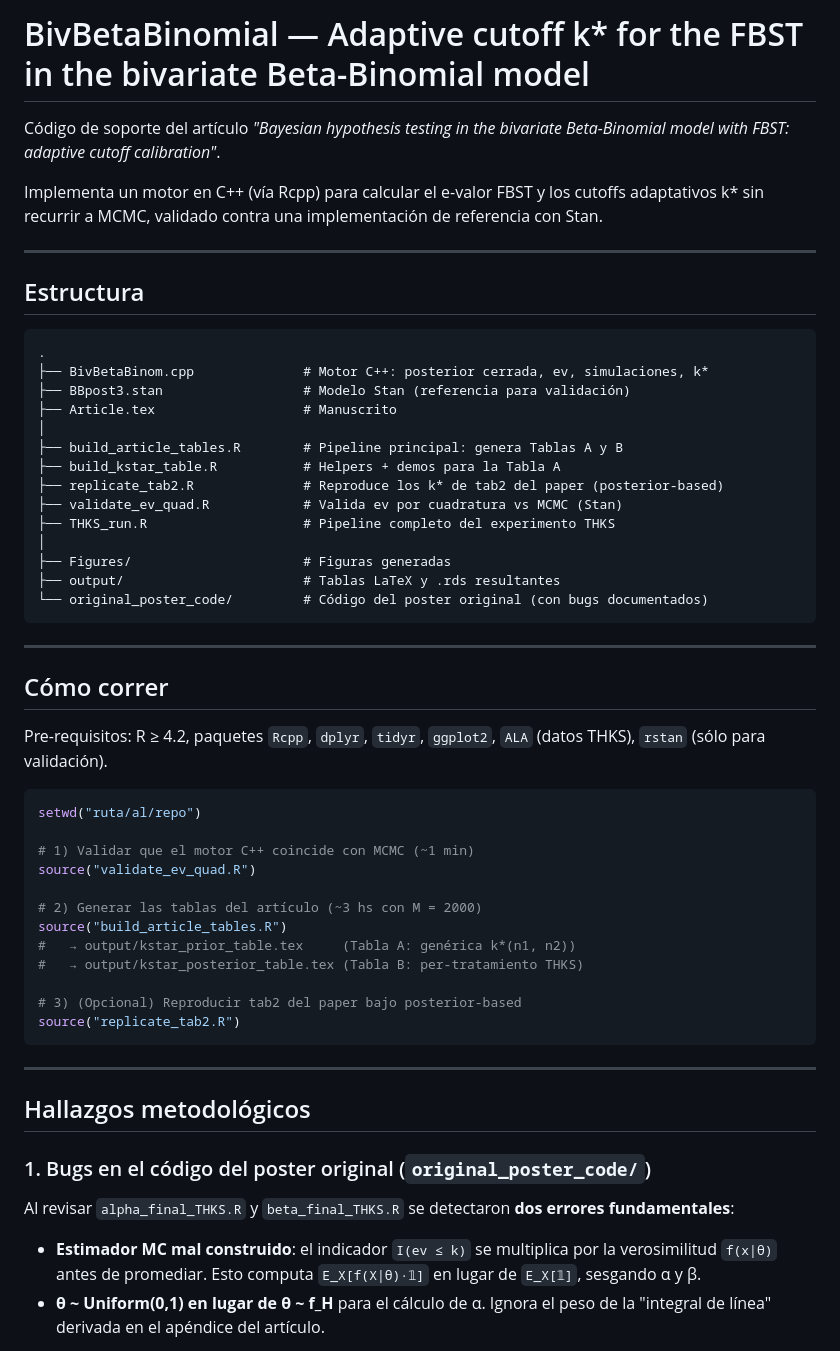
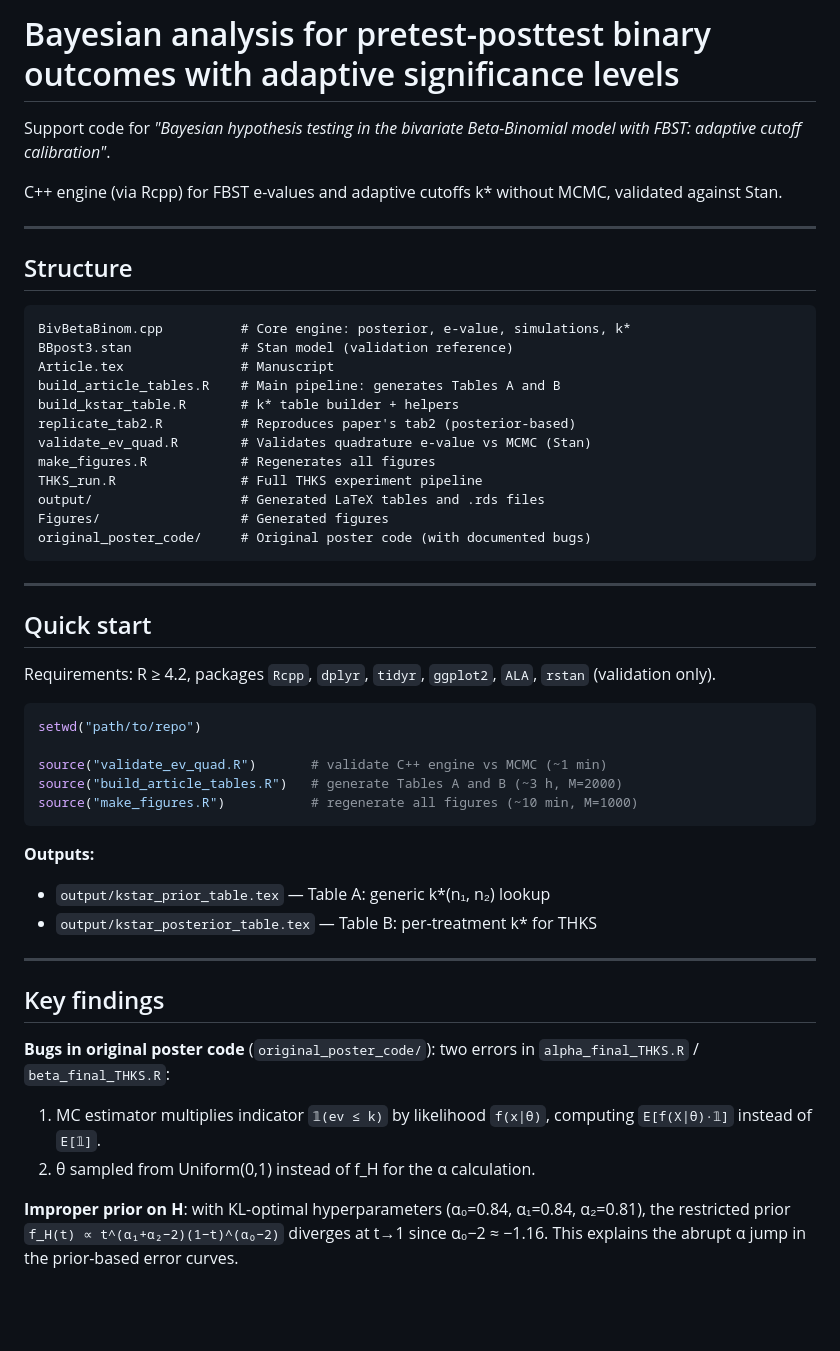
Before and after one commit to torodriguezt/Bayesian_pretest_posttest, a Markdown page: README.md, the part around one of its changes. GitHub-like rendering; blank space fills up the shorter version.

Commit message:
Update README.md for improved clarity and structure; translate sections to English and refine content organization

````diff
--- a/README.md
+++ b/README.md
@@ -1,59 +1,55 @@
-# BivBetaBinomial — Adaptive cutoff k\* for the FBST in the bivariate Beta-Binomial model
+# Bayesian analysis for pretest-posttest binary outcomes with adaptive significance levels
 
-Código de soporte del artículo *"Bayesian hypothesis testing in the bivariate Beta-Binomial model with FBST: adaptive cutoff calibration"*.
+Support code for *"Bayesian hypothesis testing in the bivariate Beta-Binomial model with FBST: adaptive cutoff calibration"*.
 
-Implementa un motor en C++ (vía Rcpp) para calcular el e-valor FBST y los cutoffs adaptativos k\* sin recurrir a MCMC, validado contra una implementación de referencia con Stan.
+C++ engine (via Rcpp) for FBST e-values and adaptive cutoffs k\* without MCMC, validated against Stan.
 
 ---
 
-## Estructura
+## Structure
 
-```
-.
-├── BivBetaBinom.cpp              # Motor C++: posterior cerrada, ev, simulaciones, k*
-├── BBpost3.stan                  # Modelo Stan (referencia para validación)
-├── Article.tex                   # Manuscrito
-│
-├── build_article_tables.R        # Pipeline principal: genera Tablas A y B
-├── build_kstar_table.R           # Helpers + demos para la Tabla A
-├── replicate_tab2.R              # Reproduce los k* de tab2 del paper (posterior-based)
-├── validate_ev_quad.R            # Valida ev por cuadratura vs MCMC (Stan)
-├── THKS_run.R                    # Pipeline completo del experimento THKS
-│
-├── Figures/                      # Figuras generadas
-├── output/                       # Tablas LaTeX y .rds resultantes
-└── original_poster_code/         # Código del poster original (con bugs documentados)
+```text
+BivBetaBinom.cpp          # Core engine: posterior, e-value, simulations, k*
+BBpost3.stan              # Stan model (validation reference)
+Article.tex               # Manuscript
+build_article_tables.R    # Main pipeline: generates Tables A and B
+build_kstar_table.R       # k* table builder + helpers
+replicate_tab2.R          # Reproduces paper's tab2 (posterior-based)
+validate_ev_quad.R        # Validates quadrature e-value vs MCMC (Stan)
+make_figures.R            # Regenerates all figures
+THKS_run.R                # Full THKS experiment pipeline
+output/                   # Generated LaTeX tables and .rds files
+Figures/                  # Generated figures
+original_poster_code/     # Original poster code (with documented bugs)
 ```
 
 ---
 
-## Cómo correr
+## Quick start
 
-Pre-requisitos: R ≥ 4.2, paquetes `Rcpp`, `dplyr`, `tidyr`, `ggplot2`, `ALA` (datos THKS), `rstan` (sólo para validación).
+Requirements: R ≥ 4.2, packages `Rcpp`, `dplyr`, `tidyr`, `ggplot2`, `ALA`, `rstan` (validation only).
 
 ```r
-setwd("ruta/al/repo")
+setwd("path/to/repo")
 
-# 1) Validar que el motor C++ coincide con MCMC (~1 min)
-source("validate_ev_quad.R")
+source("validate_ev_quad.R")       # validate C++ engine vs MCMC (~1 min)
+source("build_article_tables.R")   # generate Tables A and B (~3 h, M=2000)
+source("make_figures.R")           # regenerate all figures (~10 min, M=1000)
+```
 
-# 2) Generar las tablas del artículo (~3 hs con M = 2000)
-source("build_article_tables.R")
-#   → output/kstar_prior_table.tex     (Tabla A: genérica k*(n1, n2))
-#   → output/kstar_posterior_table.tex (Tabla B: per-tratamiento THKS)
+**Outputs:**
 
-# 3) (Opcional) Reproducir tab2 del paper bajo posterior-based
-source("replicate_tab2.R")
-```
+- `output/kstar_prior_table.tex` — Table A: generic k\*(n₁, n₂) lookup
+- `output/kstar_posterior_table.tex` — Table B: per-treatment k\* for THKS
 
 ---
 
-## Hallazgos metodológicos
+## Key findings
 
-### 1. Bugs en el código del poster original (`original_poster_code/`)
+**Bugs in original poster code** (`original_poster_code/`): two errors in `alpha_final_THKS.R` / `beta_final_THKS.R`:
 
-Al revisar `alpha_final_THKS.R` y `beta_final_THKS.R` se detectaron **dos errores fundamentales**:
+1. MC estimator multiplies indicator `𝟙(ev ≤ k)` by likelihood `f(x|θ)`, computing `E[f(X|θ)·𝟙]` instead of `E[𝟙]`.
+2. θ sampled from Uniform(0,1) instead of f_H for the α calculation.
 
-- **Estimador MC mal construido**: el indicador `I(ev ≤ k)` se multiplica por la verosimilitud `f(x|θ)` antes de promediar. Esto computa `E_X[f(X|θ)·𝟙]` en lugar de `E_X[𝟙]`, sesgando α y β.
-- **θ ~ Uniform(0,1) en lugar de θ ~ f_H** para el cálculo de α. Ignora el peso de la "integral de línea" derivada en el apéndice del artículo.
+**Improper prior on H**: with KL-optimal hyperparameters (α₀=0.84, α₁=0.84, α₂=0.81), the restricted prior `f_H(t) ∝ t^(α₁+α₂−2)(1−t)^(α₀−2)` diverges at t→1 since α₀−2 ≈ −1.16. This explains the abrupt α jump in the prior-based error curves.
 
````
Also changed, not shown: other parts of README.md (+16 -40 lines).
